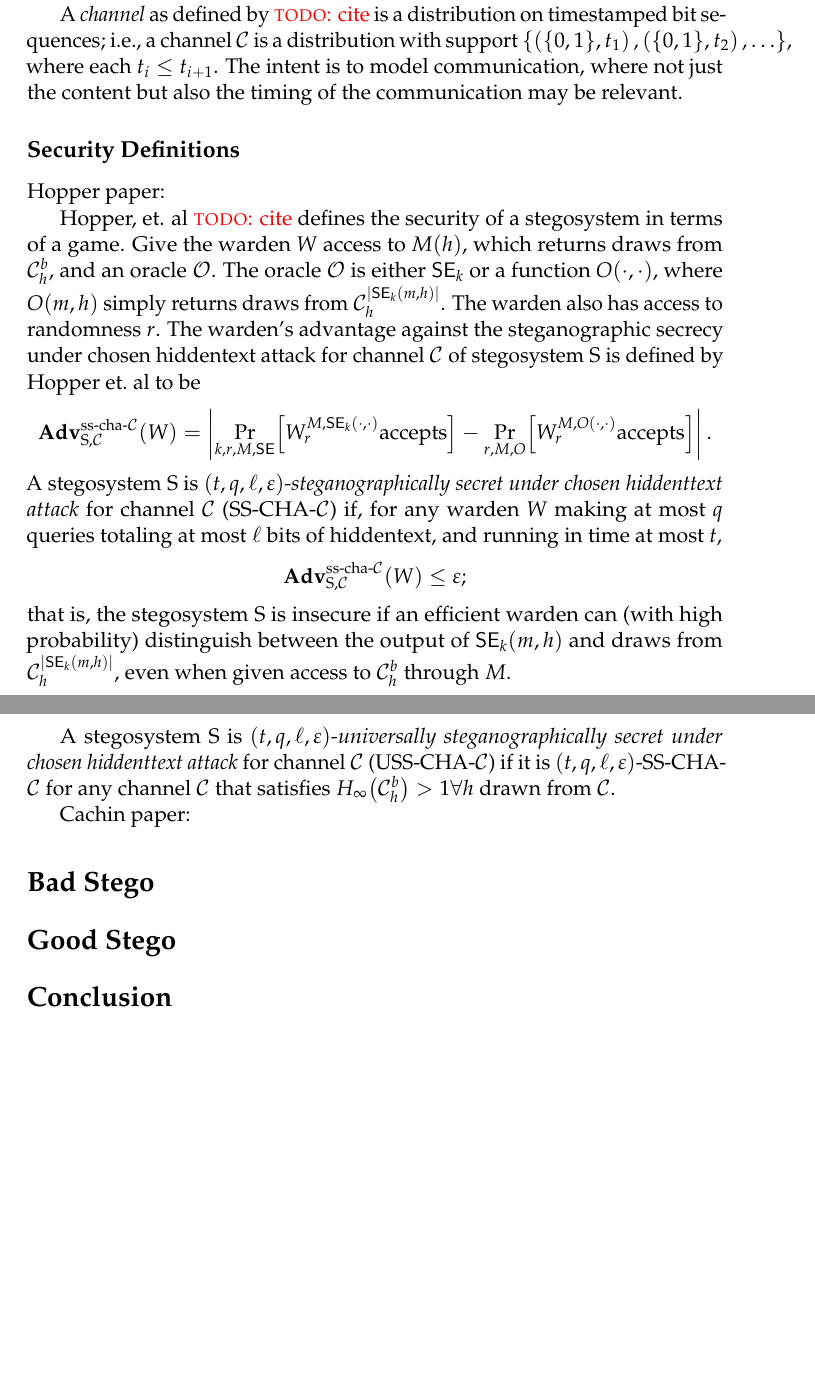
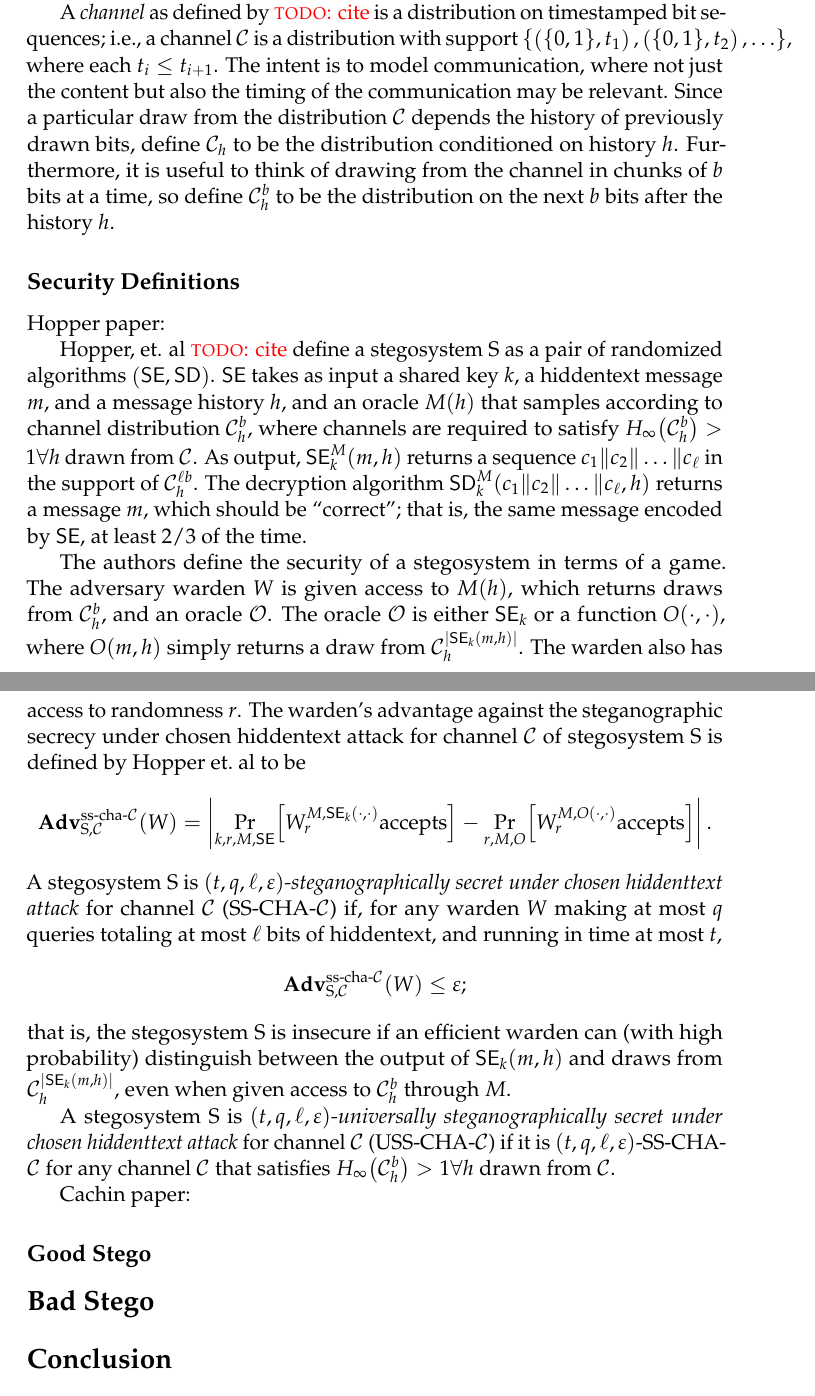
Before and after one commit to samuelbritt/CS6260-Stego, a LaTeX document (stego.tex): two parts of pages 2 and 3 of 3, joined at a grey line, cut so that both start at the same text, the shorter picture padded with empty space. The pictures show the PDF file stego.pdf that the author committed with the source.

Commit message:
add hopper stegosystem definition

```diff
--- a/stego.tex
+++ b/stego.tex
@@ -106,17 +106,29 @@ timestamped bit sequences; i.e., a channel \channel\ is a distribution
 with support $\set{\l( \bit, t_1 \r), \l( \bit, t_2 \r), \ldots }$,
 where each $t_i \le t_{i+1}$. The intent is to model communication,
 where not just the content but also the timing of the communication
-may be relevant.
+may be relevant. Since a particular draw from the distribution
+\channel\ depends the history of previously drawn bits, define
+$\channel_h$ to be the distribution conditioned on history $h$.
+Furthermore, it is useful to think of drawing from the channel in
+chunks of $b$ bits at a time, so define $\channel_h^b$ to be the
+distribution on the next $b$ bits after the history $h$.
 
 \subsection{Security Definitions}
-Hopper paper:
+Hopper, et. al \todo{cite} define a stegosystem $\stg$ as a pair of
+randomized algorithms $\l( \stgenc, \stgdec \r)$. $\stgenc$ takes as
+input a shared key $k$, a hiddentext message $m$, and a message
+history $h$, and an oracle $M(h)$ that samples according to channel
+distribution $\channel_h^b$, where channels are required to satisfy
+$H_\infty\l( \channel_h^b \r) > 1 \forall h$ drawn from \channel. As
+output, $\stgenc_k^M\l( m, h \r)$ returns a sequence $c_1 \concat c_2
+\concat \ldots \concat c_\ell$ in the support of $\channel_h^{\ell
+b}$. The decryption algorithm $\stgdec_k^M\l( c_1 \concat c_2 \concat
+\ldots \concat c_\ell, h \r)$ returns a message $m$, which should be
+``correct''; that is, the same message encoded by $\stgenc$, at least
+$2/3$ of the time.
 
-Hopper, et. al \todo{cite} defines the security of a stegosystem in
-terms of a game.
-Give the warden $W$ access to $M\l( h \r)$, which returns draws from
-$\channel_h^b$, and an oracle $\Ora$. The oracle $\Ora$ is either
-$\stgenc_k$ or a function $O(\cdot, \cdot)$, where $O(m, h)$ simply
-returns draws from $\channel_h^{\abs{\stgenc_k\l( m, h \r)}}$. The
-warden also has access to randomness $r$. The warden's advantage
-against the steganographic secrecy under chosen hiddentext attack for
-channel $\channel$ of stegosystem $\stg$ is defined by
+The authors define the security of a stegosystem in terms of a game.
+The adversarial warden $W$ is given access to $M\l( h \r)$, which
+returns draws from $\channel_h^b$, and an oracle $\Ora$. The oracle
+$\Ora$ is either $\stgenc_k$ or a function $O(\cdot, \cdot)$, where
+$O(m, h)$ simply returns a draw from $\channel_h^{\abs{\stgenc_k\l( m,
```
Also changed, not shown: stego.pdf, stego.tex (9 more changed lines), 1 other file.
